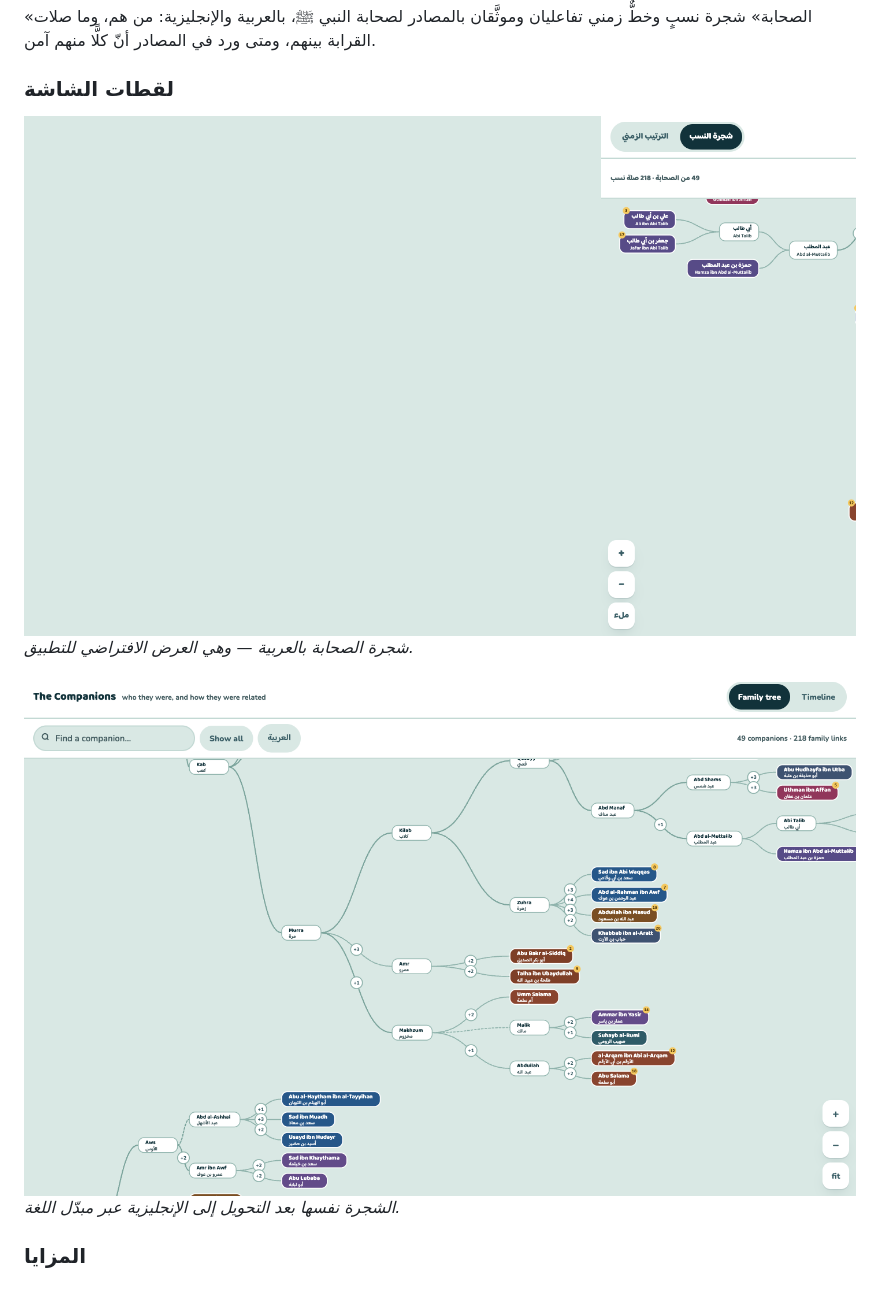
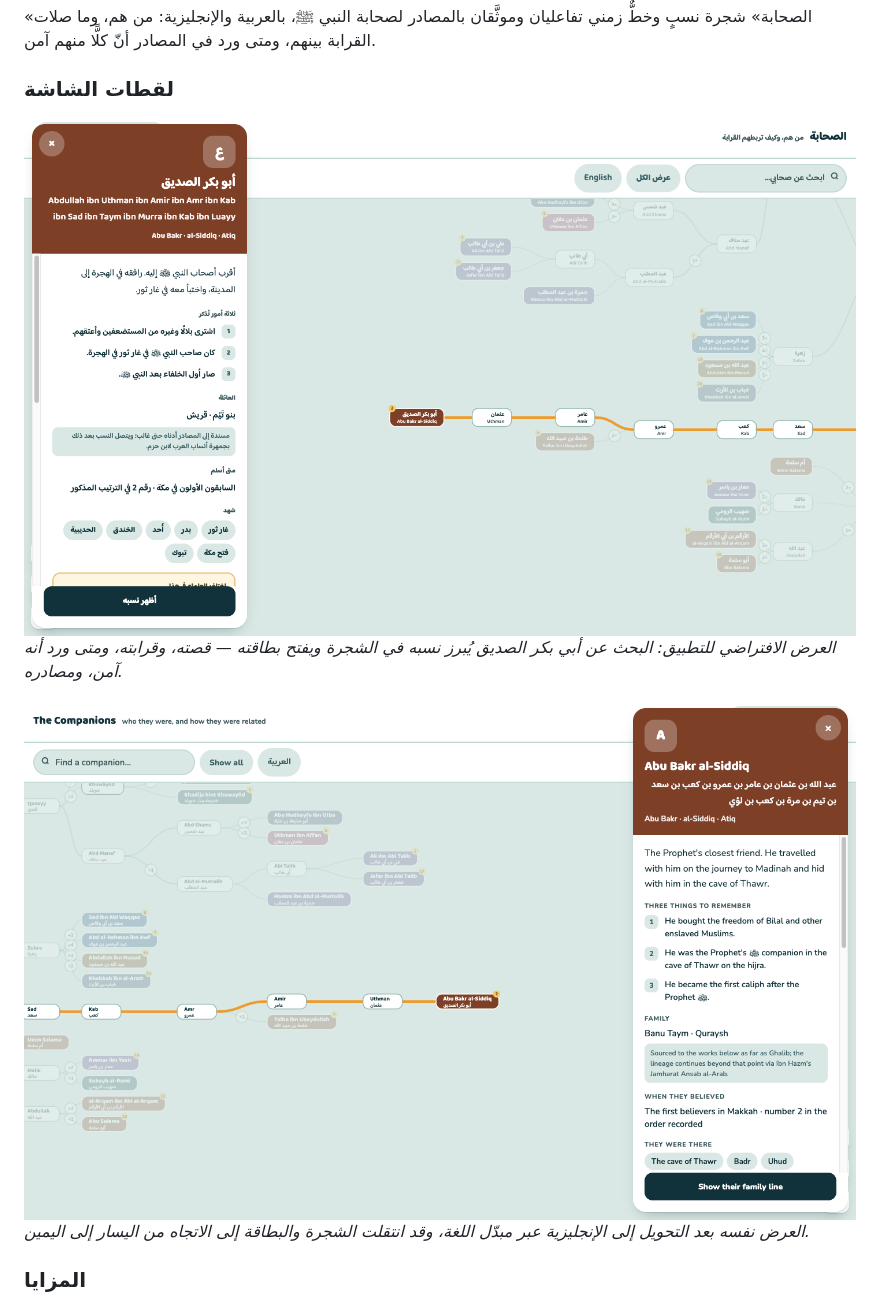
Before and after one commit to aelbuni/Mawrid, a Markdown page: README.md, the part around one of its changes. GitHub-like rendering; pictures changed too: screenshots/tree-ar.png, screenshots/tree-en.png.

```diff
--- a/README.md
+++ b/README.md
@@ -16,11 +16,11 @@
 
 ### لقطات الشاشة
 
-![شجرة الصحابة بالعربية](./screenshots/tree-ar.png)
-*شجرة الصحابة بالعربية — وهي العرض الافتراضي للتطبيق.*
+![شجرة الصحابة بالعربية وبطاقة أبي بكر الصديق مفتوحة](./screenshots/tree-ar.png)
+*العرض الافتراضي للتطبيق: البحث عن أبي بكر الصديق يُبرز نسبه في الشجرة ويفتح بطاقته — قصته، وقرابته، ومتى ورد أنه آمن، ومصادره.*
 
-![الشجرة نفسها بالإنجليزية](./screenshots/tree-en.png)
-*الشجرة نفسها بعد التحويل إلى الإنجليزية عبر مبدّل اللغة.*
+![العرض نفسه بالإنجليزية](./screenshots/tree-en.png)
+*العرض نفسه بعد التحويل إلى الإنجليزية عبر مبدّل اللغة، وقد انتقلت الشجرة والبطاقة إلى الاتجاه من اليسار إلى اليمين.*
 
 ### المزايا
 
```
Also changed, not shown: other parts of README.md (+4 -4 lines), 1 other file.
